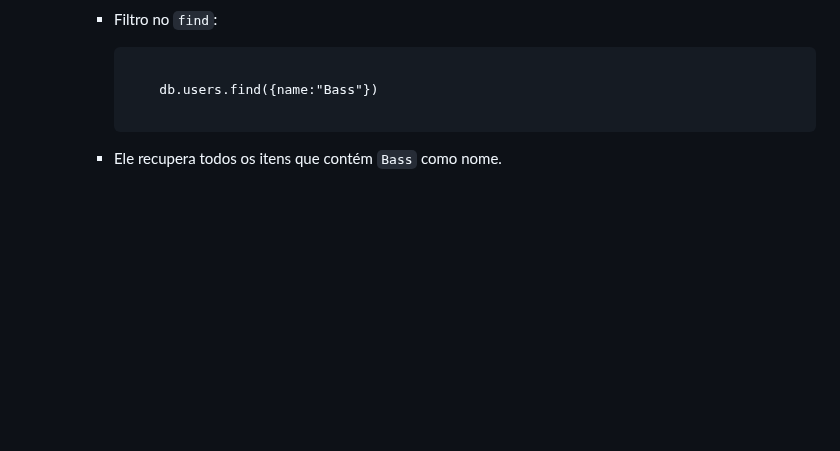
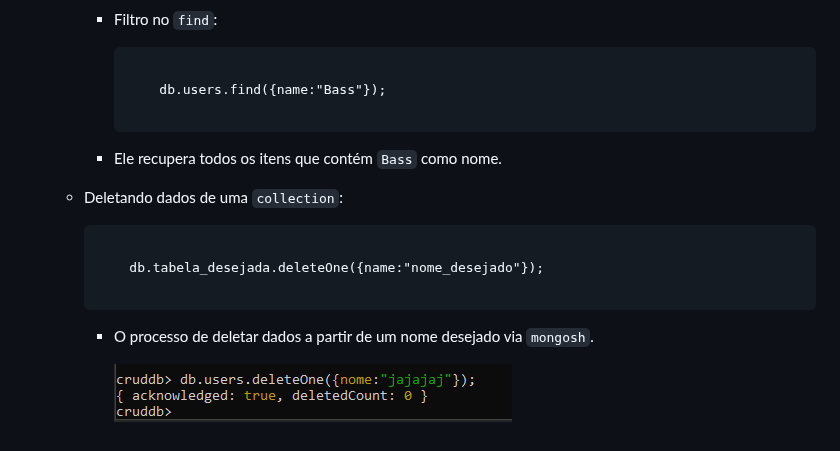
Before and after one commit to JhonataFerreira95/documention_Ruby, a Markdown page: Banco de dados SQL/Integração_com_BandoDeDados/README.md, the part around one of its changes. Drawn GitHub-style; pictures changed too: Banco de dados SQL/Assets/mongo_delete.png (added); blank space fills up the shorter version.

Commit message:
deletando dados via mongosh

````diff
--- a/Banco de dados SQL/Integração_com_BandoDeDados/README.md
+++ b/Banco de dados SQL/Integração_com_BandoDeDados/README.md
@@ -630,8 +630,20 @@
 
             ```mongodb
 
-                db.users.find({name:"Bass"})
+                db.users.find({name:"Bass"});
 
             ```
 
         - Ele recupera todos os itens que contém `Bass` como nome.
+
+    - Deletando dados de uma `collection`:
+
+        ```mongodb
+
+            db.tabela_desejada.deleteOne({name:"nome_desejado"});
+
+        ```
+
+        - O processo de deletar dados a partir de um nome desejado via `mongosh`.
+
+            ![delete](../Assets/mongo_delete.png)
````
Also changed, not shown: other parts of Banco de dados SQL/Integração_com_BandoDeDados/README.md (+1 -1 lines).
